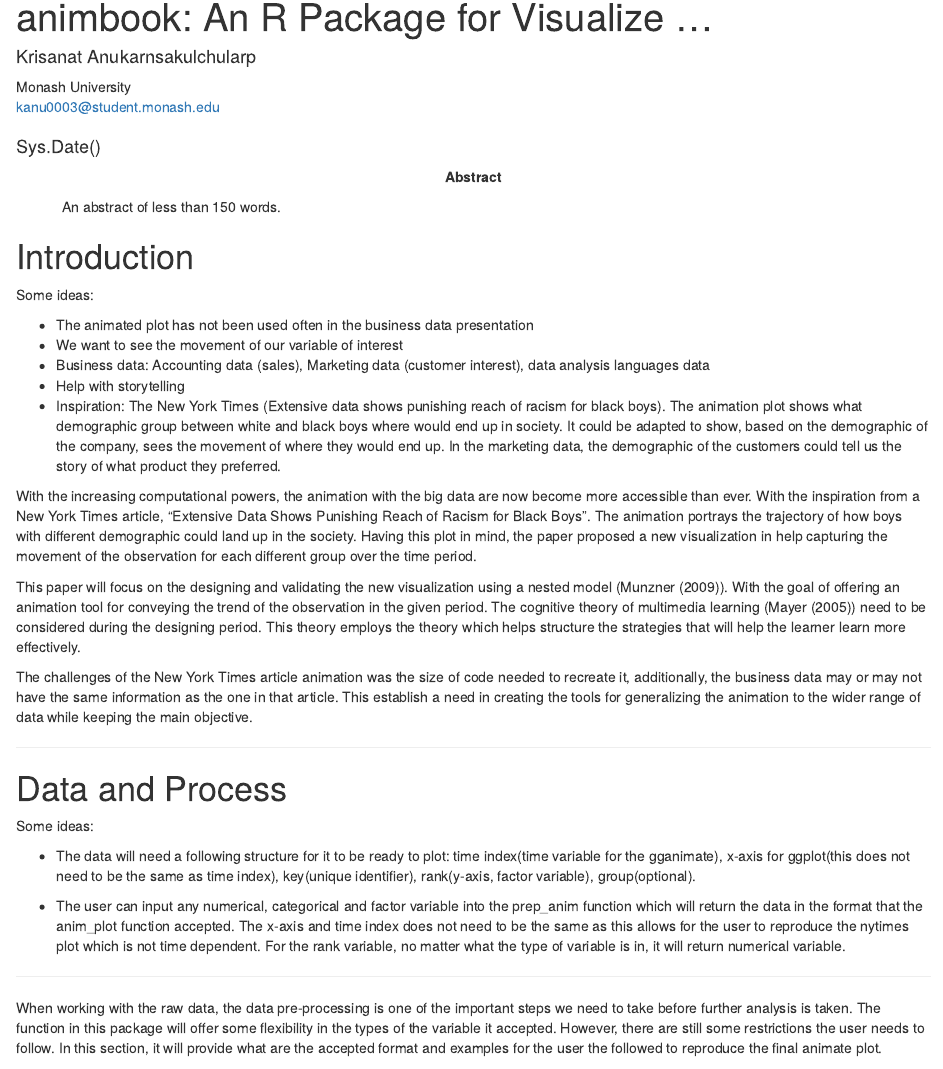
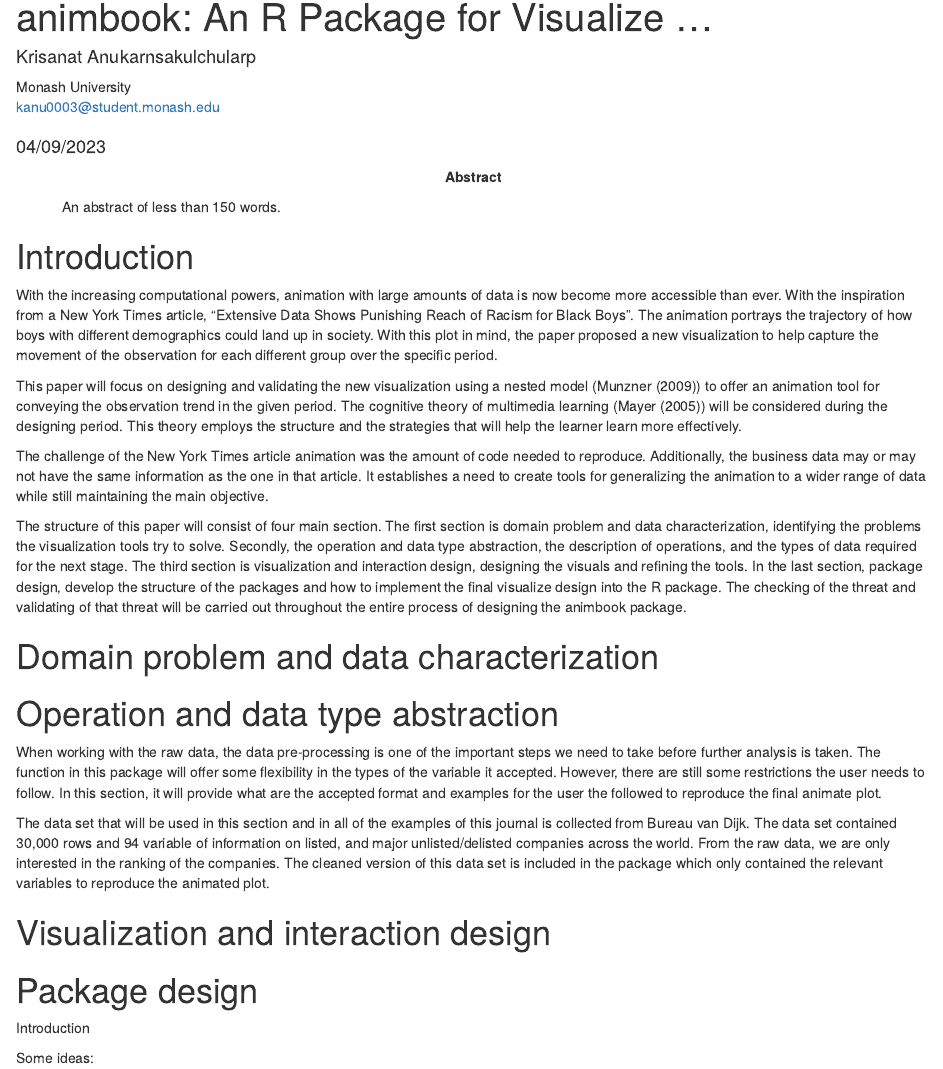
Before and after one commit to KrisanatA/animbook-journal, an R Markdown document (animbook-journal.Rmd): the page in a window 1100 px wide, from its top. Rendered offline with R 4.5, knitr and Pandoc, with nearby package versions; drawn as R Markdown's standard HTML page in place of the format the file asks for.

Commit message:
introduction

```diff
--- a/animbook-journal.Rmd
+++ b/animbook-journal.Rmd
@@ -1,6 +1,6 @@
 ---
 title: "animbook: An R Package for Visualize ..."
-date: Sys.Date()
+date: 04/09/2023
 abstract: >
   An abstract of less than 150 words.
 draft: true
@@ -27,6 +27,77 @@ knitr::opts_chunk$set(echo = FALSE, warning = FALSE, message = FALSE)
 
 # Introduction
 
+With the increasing computational powers, animation with large amounts of data is now become more accessible than ever. With the inspiration from a New York Times article, "Extensive Data Shows Punishing Reach of Racism for Black Boys". The animation portrays the trajectory of how boys with different demographics could land up in society. With this plot in mind, the paper proposed a new visualization to help capture the movement of the observation for each different group over the specific period.
+
+  This paper will focus on designing and validating the new visualization using a nested model (@nested_model) to offer an animation tool for conveying the observation trend in the given period. The cognitive theory of multimedia learning (@mayer_2005) will be considered during the designing period. This theory employs the structure and the strategies that will help the learner learn more effectively.
+
+  The challenge of the New York Times article animation was the amount of code needed to reproduce. Additionally, the business data may or may not have the same information as the one in that article. It establishes a need to create tools for generalizing the animation to a wider range of data while still maintaining the main objective.
+
+  The structure of this paper will consist of four main section. The first section is domain problem and data characterization, identifying the problems the visualization tools try to solve. Secondly, the operation and data type abstraction, the description of operations, and the types of data required for the next stage. The third section is visualization and interaction design, designing the visuals and refining the tools. In the last section, package design, develop the structure of the packages and how to implement the final visualize design into the R package. The checking of the threat and validating of that threat will be carried out throughout the entire process of designing the animbook package.
+
+
+# Domain problem and data characterization
+
+
+# Operation and data type abstraction
+
+When working with the raw data, the data pre-processing is one of the important steps we need to take before further analysis is taken. The function in this package will offer some flexibility in the types of the variable it accepted. However, there are still some restrictions the user needs to follow. In this section, it will provide what are the accepted format and examples for the user the followed to reproduce the final animate plot.
+
+The data set that will be used in this section and in all of the examples of this journal is collected from Bureau van Dijk. The data set contained 30,000 rows and 94 variable of information on listed, and major unlisted/delisted companies across the world. From the raw data, we are only interested in the ranking of the companies. The cleaned version of this data set is included in the package which only contained the relevant variables to reproduce the animated plot.
+
+
+# Visualization and interaction design
+
+
+# Package design
+
+
+
+
+
+
+
+
+
+
+
+
+
+
+
+
+
+
+
+
+
+
+
+
+
+
+
+
+
+
+
+
+
+
+
+
+
+
+
+
+
+
+
+
+
+
+Introduction
+
 Some ideas:
 
 - The animated plot has not been used often in the business data presentation
@@ -35,22 +106,8 @@ Some ideas:
 - Help with storytelling
 - Inspiration: The New York Times (Extensive data shows punishing reach of racism for black boys). The animation plot shows what demographic group between white and black boys where would end up in society. It could be adapted to show, based on the demographic of the company, sees the movement of where they would end up. In the marketing data, the demographic of the customers could tell us the story of what product they preferred.
 
-With the increasing computational powers, the animation with the big data are now become more accessible than ever. With the inspiration from a New York Times article, "Extensive Data Shows Punishing Reach of Racism for Black Boys". The animation portrays the trajectory of how boys with different demographic could land up in the society. Having this plot in mind, the paper proposed a new visualization in help capturing the movement of the observation for each different group over the time period.
 
-  This paper will focus on the designing and validating the new visualization using a nested model (@nested_model). With the goal of offering an animation tool for conveying the trend of the observation in the given period. The cognitive theory of multimedia learning (@mayer_2005) need to be considered during the designing period. This theory employs the theory which helps structure the strategies that will help the learner learn more effectively.
-
-  The challenges of the New York Times article animation was the size of code needed to recreate it, additionally, the business data may or may not have the same information as the one in that article. This establish a need in creating the tools for generalizing the animation to the wider range of data while keeping the main objective.
-
-
-
-
--------------------------------------------------------------------------------
-
-
-
-
-
-# Data and Process
+Data and Process
 
 Some ideas:
 
```
Also changed, not shown: animbook-journal.R (added, +5 -0 lines), RJwrapper.tex (added), animbook-journal.html (added), animbook-journal.pdf (added), animbook-journal.tex (added), animbook-journal.Rmd (1 more changed lines), 2 other files.
